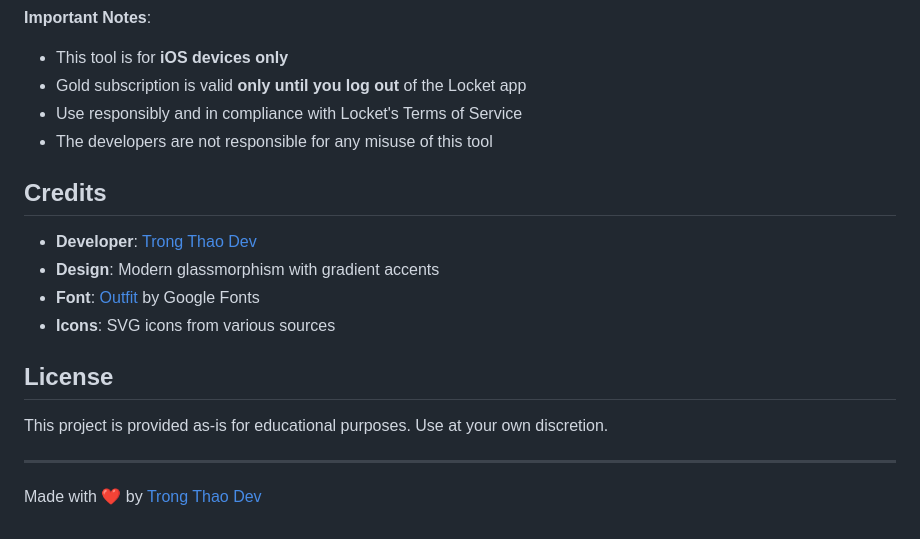
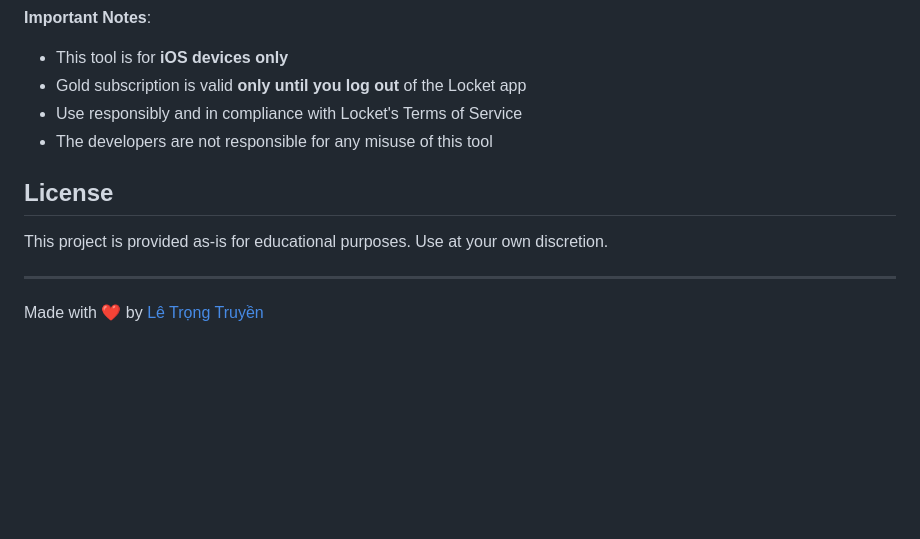
Before and after one commit to letrongtruyen/UpLocket, a Markdown page: README.md, the part around the change. GitHub-like rendering; blank space fills up the shorter version.

Commit message:
Change developer credit in README.md
Updated credits section to reflect new developer information.

```diff
--- a/README.md
+++ b/README.md
@@ -344,17 +344,10 @@ This project is created for **educational purposes only** to demonstrate:
 - Use responsibly and in compliance with Locket's Terms of Service
 - The developers are not responsible for any misuse of this tool
 
-## Credits
-
-- **Developer**: [Trong Thao Dev](https://github.com/trongthaohub)
-- **Design**: Modern glassmorphism with gradient accents
-- **Font**: [Outfit](https://fonts.google.com/specimen/Outfit) by Google Fonts
-- **Icons**: SVG icons from various sources
-
 ## License
 
 This project is provided as-is for educational purposes. Use at your own discretion.
 
 ---
 
-Made with ❤️ by [Trong Thao Dev](https://github.com/trongthaohub)
+Made with ❤️ by [Lê Trọng Truyền](https://github.com/letrongtruyen)
```
